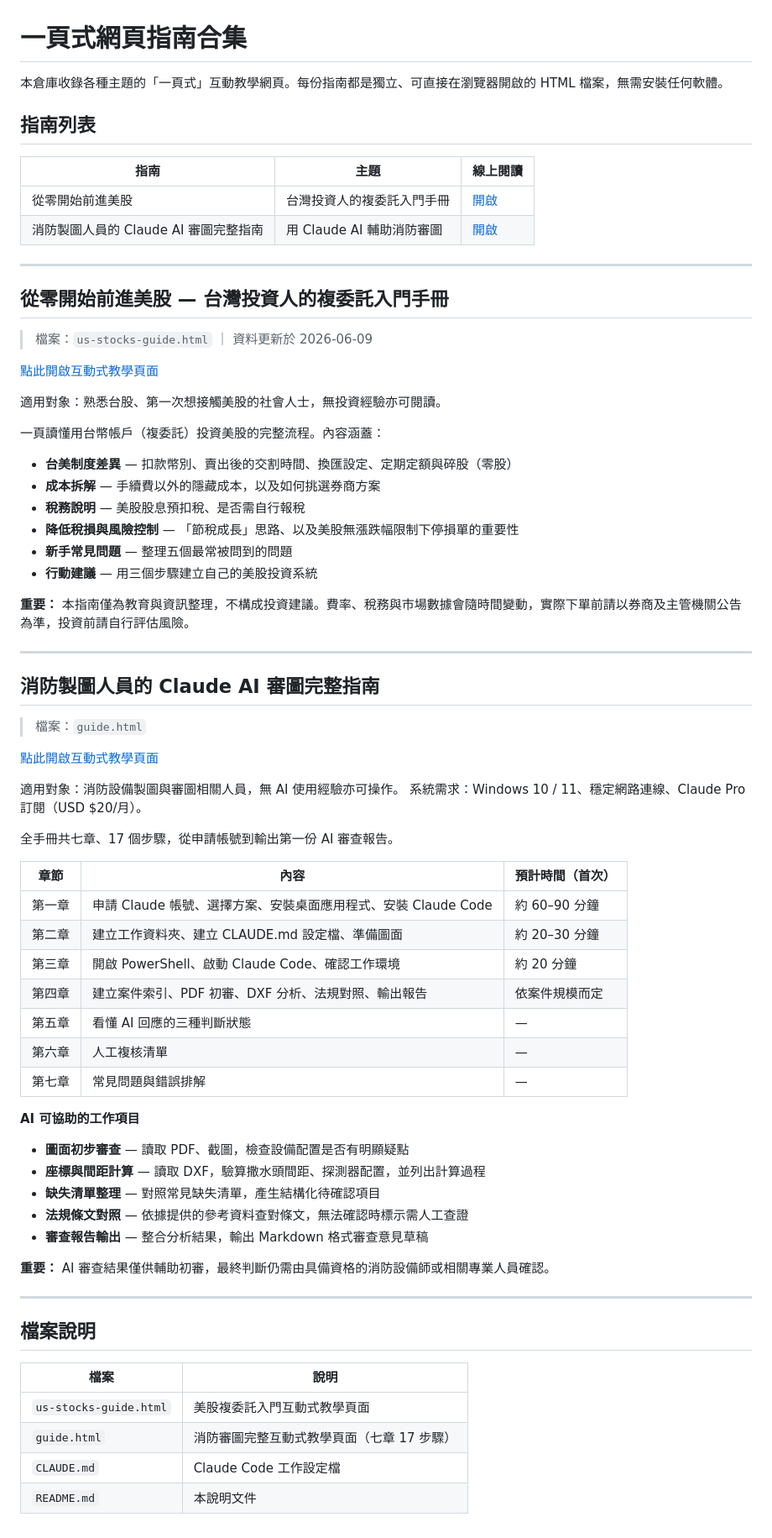
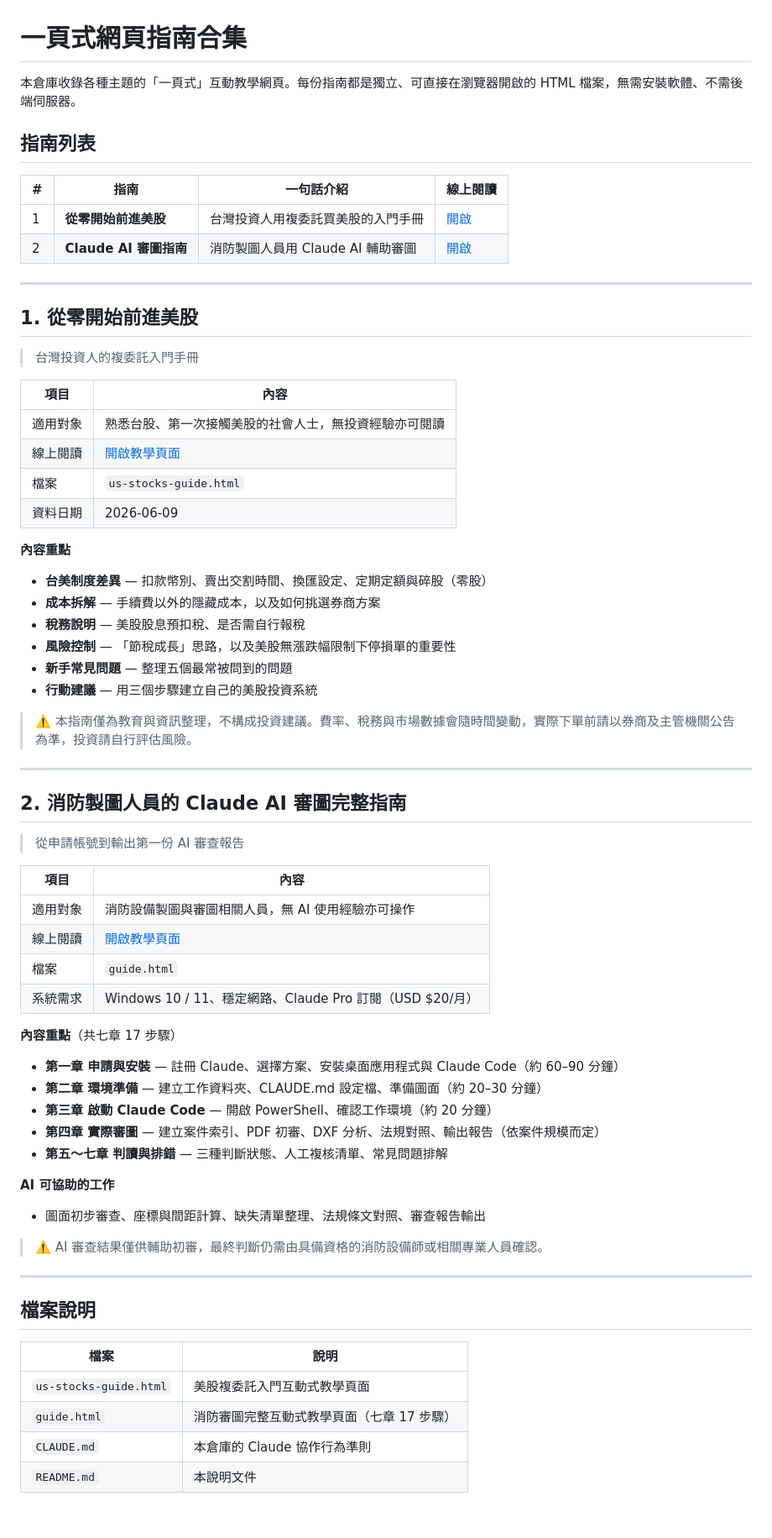
Before and after one commit to Vik1n9/How-to-use-Claude-to-review-drawings, a Markdown page: README.md, the part around the change. Shown at 84% size. Drawn GitHub-style.

Commit message:
重寫 README：統一兩份指南介紹格式並優化內容 (#4)
- 兩份指南改用一致的模板（標題、資訊表格、內容重點、免責提示）
- 消防審圖章節表改為與美股指南對齊的內容重點清單，時間估計併入條目
- 修正 CLAUDE.md 說明為「Claude 協作行為準則」

Co-authored-by: Claude <noreply@anthropic.com>

```diff
--- a/README.md
+++ b/README.md
@@ -1,67 +1,64 @@
 # 一頁式網頁指南合集
 
-本倉庫收錄各種主題的「一頁式」互動教學網頁。每份指南都是獨立、可直接在瀏覽器開啟的 HTML 檔案，無需安裝任何軟體。
+本倉庫收錄各種主題的「一頁式」互動教學網頁。每份指南都是獨立、可直接在瀏覽器開啟的 HTML 檔案，無需安裝軟體、不需後端伺服器。
 
 ## 指南列表
 
-| 指南 | 主題 | 線上閱讀 |
-|------|------|---------|
-| 從零開始前進美股 | 台灣投資人的複委託入門手冊 | [開啟](https://htmlpreview.github.io/?https://github.com/vik1n9/how-to-use-claude-to-review-drawings/blob/main/us-stocks-guide.html) |
-| 消防製圖人員的 Claude AI 審圖完整指南 | 用 Claude AI 輔助消防審圖 | [開啟](https://htmlpreview.github.io/?https://github.com/vik1n9/how-to-use-claude-to-review-drawings/blob/main/guide.html) |
+| # | 指南 | 一句話介紹 | 線上閱讀 |
+|---|------|-----------|---------|
+| 1 | **從零開始前進美股** | 台灣投資人用複委託買美股的入門手冊 | [開啟](https://htmlpreview.github.io/?https://github.com/vik1n9/how-to-use-claude-to-review-drawings/blob/main/us-stocks-guide.html) |
+| 2 | **Claude AI 審圖指南** | 消防製圖人員用 Claude AI 輔助審圖 | [開啟](https://htmlpreview.github.io/?https://github.com/vik1n9/how-to-use-claude-to-review-drawings/blob/main/guide.html) |
 
 ---
 
-## 從零開始前進美股 — 台灣投資人的複委託入門手冊
+## 1. 從零開始前進美股
 
-> 檔案：`us-stocks-guide.html` ｜ 資料更新於 2026-06-09
+> 台灣投資人的複委託入門手冊
 
-[點此開啟互動式教學頁面](https://htmlpreview.github.io/?https://github.com/vik1n9/how-to-use-claude-to-review-drawings/blob/main/us-stocks-guide.html)
+| 項目 | 內容 |
+|------|------|
+| 適用對象 | 熟悉台股、第一次接觸美股的社會人士，無投資經驗亦可閱讀 |
+| 線上閱讀 | [開啟教學頁面](https://htmlpreview.github.io/?https://github.com/vik1n9/how-to-use-claude-to-review-drawings/blob/main/us-stocks-guide.html) |
+| 檔案 | `us-stocks-guide.html` |
+| 資料日期 | 2026-06-09 |
 
-適用對象：熟悉台股、第一次想接觸美股的社會人士，無投資經驗亦可閱讀。
+**內容重點**
 
-一頁讀懂用台幣帳戶（複委託）投資美股的完整流程。內容涵蓋：
-
-- **台美制度差異** — 扣款幣別、賣出後的交割時間、換匯設定、定期定額與碎股（零股）
+- **台美制度差異** — 扣款幣別、賣出交割時間、換匯設定、定期定額與碎股（零股）
 - **成本拆解** — 手續費以外的隱藏成本，以及如何挑選券商方案
 - **稅務說明** — 美股股息預扣稅、是否需自行報稅
-- **降低稅損與風險控制** — 「節稅成長」思路、以及美股無漲跌幅限制下停損單的重要性
+- **風險控制** — 「節稅成長」思路，以及美股無漲跌幅限制下停損單的重要性
 - **新手常見問題** — 整理五個最常被問到的問題
 - **行動建議** — 用三個步驟建立自己的美股投資系統
 
-**重要：** 本指南僅為教育與資訊整理，不構成投資建議。費率、稅務與市場數據會隨時間變動，實際下單前請以券商及主管機關公告為準，投資前請自行評估風險。
+> ⚠️ 本指南僅為教育與資訊整理，不構成投資建議。費率、稅務與市場數據會隨時間變動，實際下單前請以券商及主管機關公告為準，投資請自行評估風險。
 
 ---
 
-## 消防製圖人員的 Claude AI 審圖完整指南
+## 2. 消防製圖人員的 Claude AI 審圖完整指南
 
-> 檔案：`guide.html`
+> 從申請帳號到輸出第一份 AI 審查報告
 
-[點此開啟互動式教學頁面](https://htmlpreview.github.io/?https://github.com/vik1n9/how-to-use-claude-to-review-drawings/blob/main/guide.html)
+| 項目 | 內容 |
+|------|------|
+| 適用對象 | 消防設備製圖與審圖相關人員，無 AI 使用經驗亦可操作 |
+| 線上閱讀 | [開啟教學頁面](https://htmlpreview.github.io/?https://github.com/vik1n9/how-to-use-claude-to-review-drawings/blob/main/guide.html) |
+| 檔案 | `guide.html` |
+| 系統需求 | Windows 10 / 11、穩定網路、Claude Pro 訂閱（USD $20/月） |
 
-適用對象：消防設備製圖與審圖相關人員，無 AI 使用經驗亦可操作。
-系統需求：Windows 10 / 11、穩定網路連線、Claude Pro 訂閱（USD $20/月）。
+**內容重點**（共七章 17 步驟）
 
-全手冊共七章、17 個步驟，從申請帳號到輸出第一份 AI 審查報告。
+- **第一章 申請與安裝** — 註冊 Claude、選擇方案、安裝桌面應用程式與 Claude Code（約 60–90 分鐘）
+- **第二章 環境準備** — 建立工作資料夾、CLAUDE.md 設定檔、準備圖面（約 20–30 分鐘）
+- **第三章 啟動 Claude Code** — 開啟 PowerShell、確認工作環境（約 20 分鐘）
+- **第四章 實際審圖** — 建立案件索引、PDF 初審、DXF 分析、法規對照、輸出報告（依案件規模而定）
+- **第五～七章 判讀與排錯** — 三種判斷狀態、人工複核清單、常見問題排解
 
-| 章節 | 內容 | 預計時間（首次） |
-|------|------|------|
-| 第一章 | 申請 Claude 帳號、選擇方案、安裝桌面應用程式、安裝 Claude Code | 約 60–90 分鐘 |
-| 第二章 | 建立工作資料夾、建立 CLAUDE.md 設定檔、準備圖面 | 約 20–30 分鐘 |
-| 第三章 | 開啟 PowerShell、啟動 Claude Code、確認工作環境 | 約 20 分鐘 |
-| 第四章 | 建立案件索引、PDF 初審、DXF 分析、法規對照、輸出報告 | 依案件規模而定 |
-| 第五章 | 看懂 AI 回應的三種判斷狀態 | — |
-| 第六章 | 人工複核清單 | — |
-| 第七章 | 常見問題與錯誤排解 | — |
+**AI 可協助的工作**
 
-**AI 可協助的工作項目**
+- 圖面初步審查、座標與間距計算、缺失清單整理、法規條文對照、審查報告輸出
 
-- **圖面初步審查** — 讀取 PDF、截圖，檢查設備配置是否有明顯疑點
-- **座標與間距計算** — 讀取 DXF，驗算撒水頭間距、探測器配置，並列出計算過程
-- **缺失清單整理** — 對照常見缺失清單，產生結構化待確認項目
-- **法規條文對照** — 依據提供的參考資料查對條文，無法確認時標示需人工查證
-- **審查報告輸出** — 整合分析結果，輸出 Markdown 格式審查意見草稿
-
-**重要：** AI 審查結果僅供輔助初審，最終判斷仍需由具備資格的消防設備師或相關專業人員確認。
+> ⚠️ AI 審查結果僅供輔助初審，最終判斷仍需由具備資格的消防設備師或相關專業人員確認。
 
 ---
 
@@ -71,5 +68,5 @@
 |------|------|
 | `us-stocks-guide.html` | 美股複委託入門互動式教學頁面 |
 | `guide.html` | 消防審圖完整互動式教學頁面（七章 17 步驟） |
-| `CLAUDE.md` | Claude Code 工作設定檔 |
+| `CLAUDE.md` | 本倉庫的 Claude 協作行為準則 |
 | `README.md` | 本說明文件 |
```
